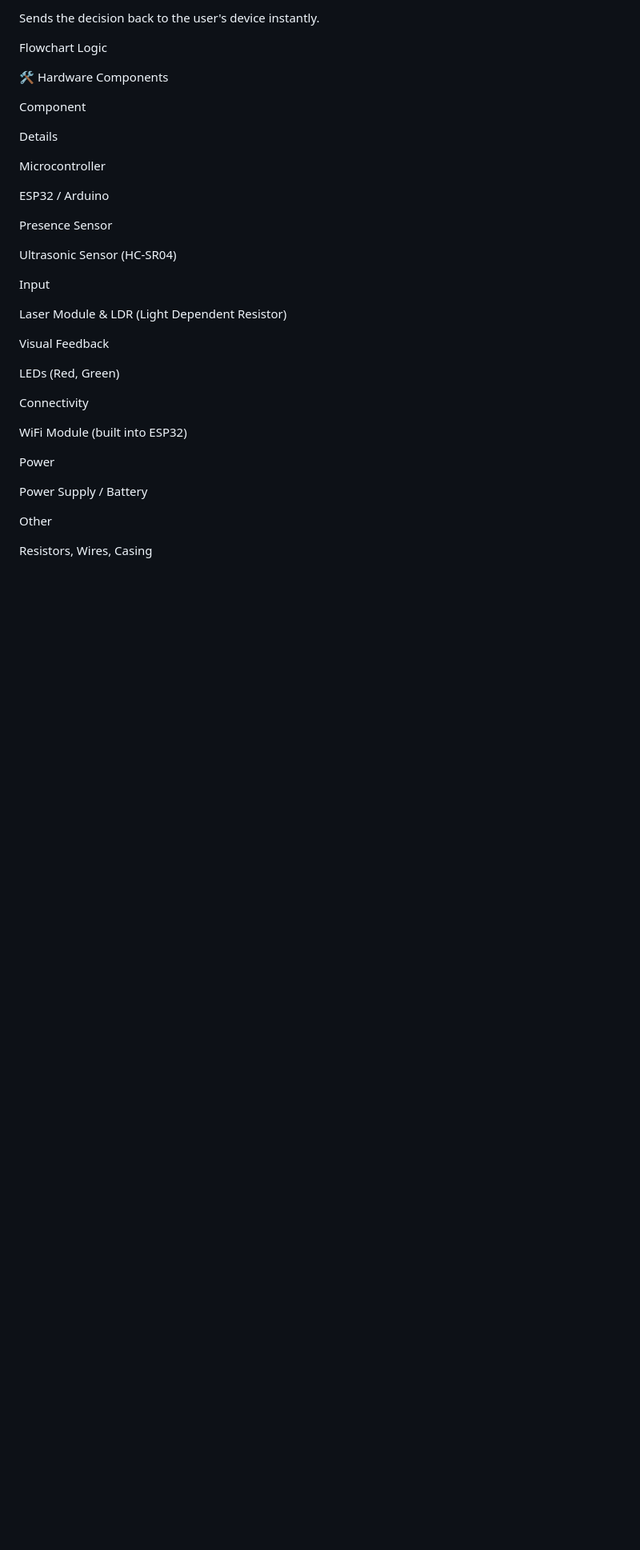
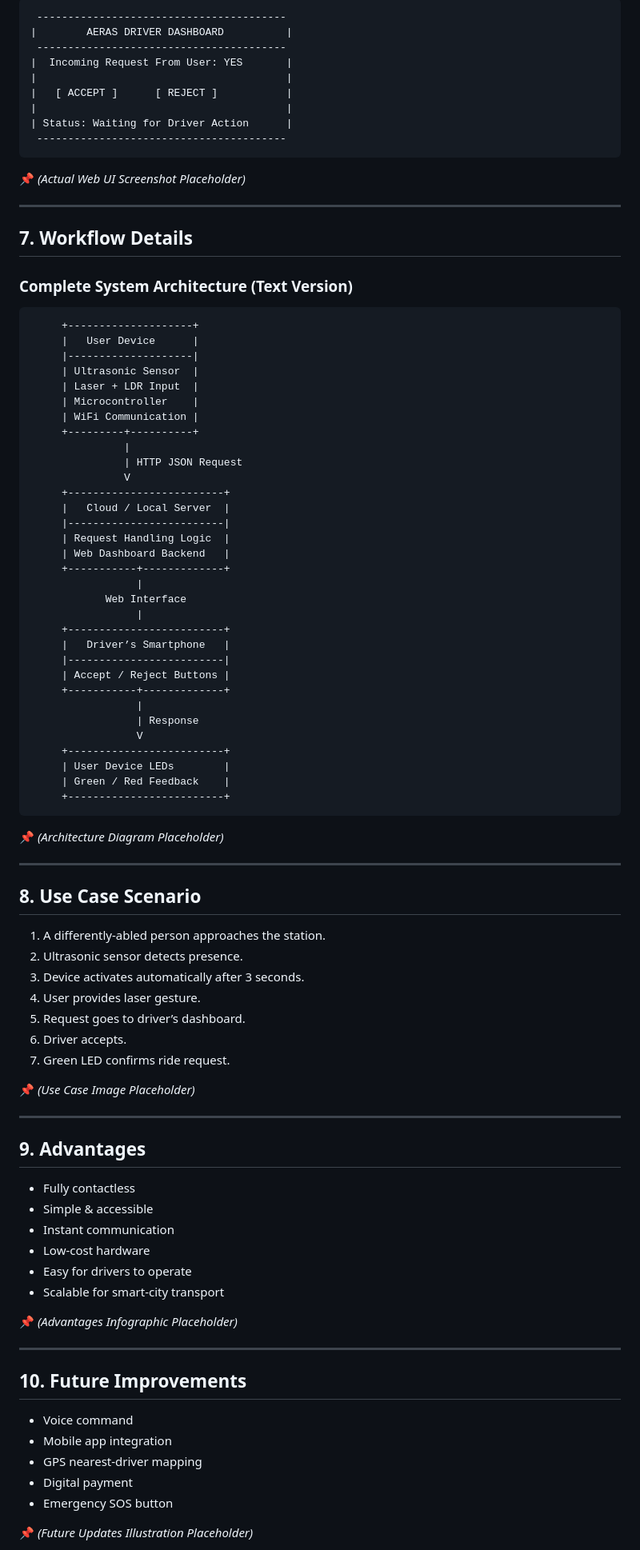
Before and after one commit to nihaldas007/AERAS-project-files, a Markdown page: README.md, the part around one of its changes. Shown at 80% size. Drawn GitHub-style; blank space fills up the shorter version.

````diff
--- a/README.md
+++ b/README.md
@@ -96,39 +189,97 @@ Shows "Accept" / "Reject" buttons.
 
-Sends the decision back to the user's device instantly.
+```
+ ----------------------------------------
+|        AERAS DRIVER DASHBOARD          |
+ ----------------------------------------
+|  Incoming Request From User: YES       |
+|                                        |
+|   [ ACCEPT ]      [ REJECT ]           |
+|                                        |
+| Status: Waiting for Driver Action      |
+ ----------------------------------------
+```
 
-Flowchart Logic
+📌 *(Actual Web UI Screenshot Placeholder)*
 
-🛠️ Hardware Components
+---
 
-Component
+## **7. Workflow Details**
 
-Details
+### **Complete System Architecture (Text Version)**
 
-Microcontroller
+```
+     +--------------------+
+     |   User Device      |
+     |--------------------|
+     | Ultrasonic Sensor  |
+     | Laser + LDR Input  |
+     | Microcontroller    |
+     | WiFi Communication |
+     +---------+----------+
+               |
+               | HTTP JSON Request
+               V
+     +-------------------------+
+     |   Cloud / Local Server  |
+     |-------------------------|
+     | Request Handling Logic  |
+     | Web Dashboard Backend   |
+     +-----------+-------------+
+                 |
+            Web Interface
+                 |
+     +-------------------------+
+     |   Driver’s Smartphone   |
+     |-------------------------|
+     | Accept / Reject Buttons |
+     +-----------+-------------+
+                 |
+                 | Response
+                 V
+     +-------------------------+
+     | User Device LEDs        |
+     | Green / Red Feedback    |
+     +-------------------------+
+```
 
-ESP32 / Arduino
+📌 *(Architecture Diagram Placeholder)*
 
-Presence Sensor
+---
 
-Ultrasonic Sensor (HC-SR04)
+## **8. Use Case Scenario**
 
-Input
+1. A differently-abled person approaches the station.
+2. Ultrasonic sensor detects presence.
+3. Device activates automatically after 3 seconds.
+4. User provides laser gesture.
+5. Request goes to driver’s dashboard.
+6. Driver accepts.
+7. Green LED confirms ride request.
 
-Laser Module & LDR (Light Dependent Resistor)
+📌 *(Use Case Image Placeholder)*
 
-Visual Feedback
+---
 
-LEDs (Red, Green)
+## **9. Advantages**
 
-Connectivity
+* Fully contactless
+* Simple & accessible
+* Instant communication
+* Low-cost hardware
+* Easy for drivers to operate
+* Scalable for smart-city transport
 
-WiFi Module (built into ESP32)
+📌 *(Advantages Infographic Placeholder)*
 
-Power
+---
 
-Power Supply / Battery
+## **10. Future Improvements**
 
-Other
+* Voice command
+* Mobile app integration
+* GPS nearest-driver mapping
+* Digital payment
+* Emergency SOS button
 
-Resistors, Wires, Casing
+📌 *(Future Updates Illustration Placeholder)*
 
````
Also changed, not shown: other parts of README.md (+147 -107 lines).
